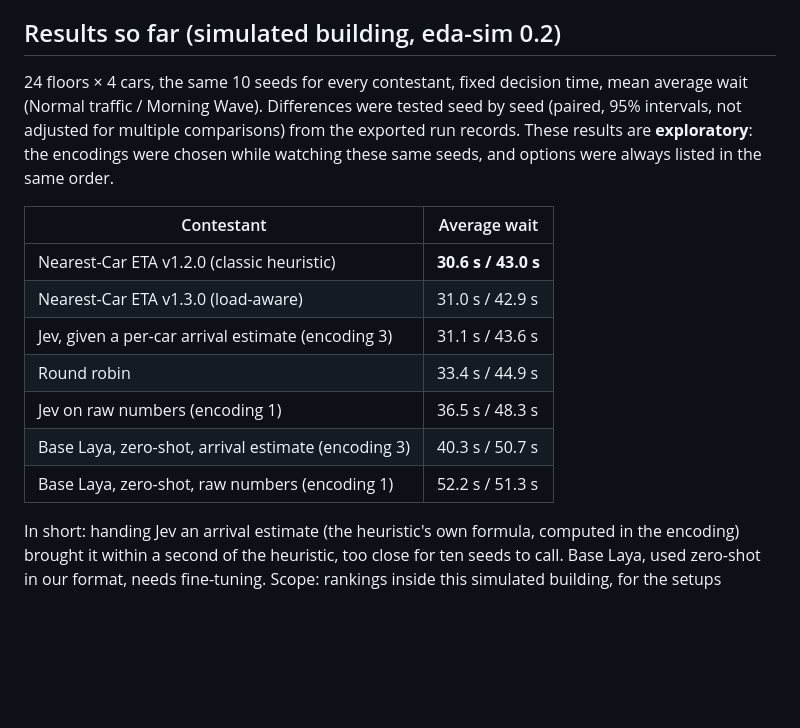
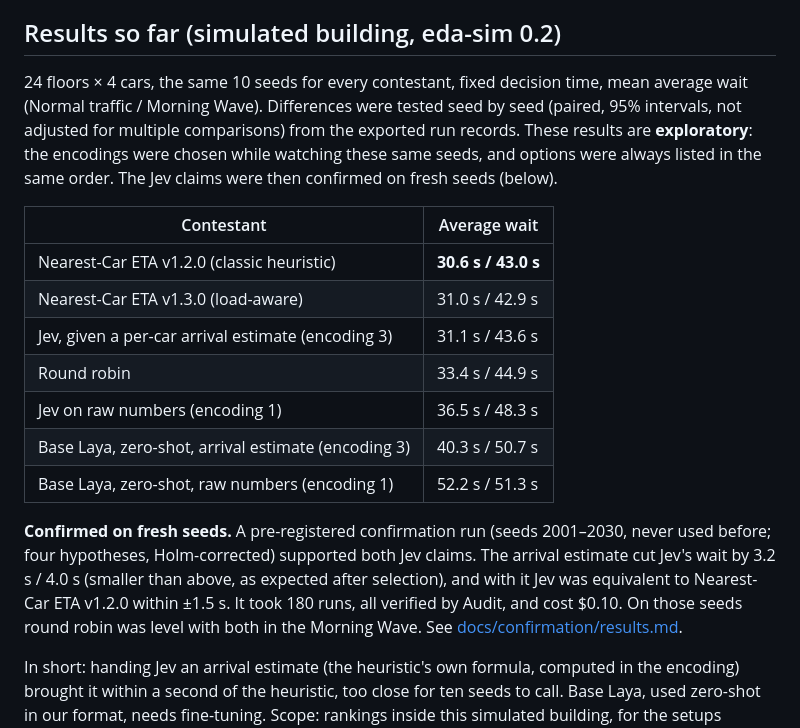
Before and after one commit to CircleCI-Research/elevator-decision-arena, a Markdown page: README.md, the part around the change. Drawn GitHub-style; blank space fills up the shorter version.

Commit message:
README: confirmation run result
Co-Authored-By: Claude Opus 5.5 (1M context) <noreply@anthropic.com>

```diff
--- a/README.md
+++ b/README.md
@@ -119,7 +119,7 @@ Step-by-step guides for every menu section, batching, new scenarios and new benc
 
 ## Results so far (simulated building, eda-sim 0.2)
 
-24 floors × 4 cars, the same 10 seeds for every contestant, fixed decision time, mean average wait (Normal traffic / Morning Wave). Differences were tested seed by seed (paired, 95% intervals, not adjusted for multiple comparisons) from the exported run records. These results are **exploratory**: the encodings were chosen while watching these same seeds, and options were always listed in the same order.
+24 floors × 4 cars, the same 10 seeds for every contestant, fixed decision time, mean average wait (Normal traffic / Morning Wave). Differences were tested seed by seed (paired, 95% intervals, not adjusted for multiple comparisons) from the exported run records. These results are **exploratory**: the encodings were chosen while watching these same seeds, and options were always listed in the same order. The Jev claims were then confirmed on fresh seeds (below).
 
 | Contestant | Average wait |
 |---|---|
@@ -130,6 +130,8 @@ Step-by-step guides for every menu section, batching, new scenarios and new benc
 | Jev on raw numbers (encoding 1) | 36.5 s / 48.3 s |
 | Base Laya, zero-shot, arrival estimate (encoding 3) | 40.3 s / 50.7 s |
 | Base Laya, zero-shot, raw numbers (encoding 1) | 52.2 s / 51.3 s |
+
+**Confirmed on fresh seeds.** A pre-registered confirmation run (seeds 2001–2030, never used before; four hypotheses, Holm-corrected) supported both Jev claims. The arrival estimate cut Jev's wait by 3.2 s / 4.0 s (smaller than above, as expected after selection), and with it Jev was equivalent to Nearest-Car ETA v1.2.0 within ±1.5 s. It took 180 runs, all verified by Audit, and cost $0.10. On those seeds round robin was level with both in the Morning Wave. See [docs/confirmation/results.md](docs/confirmation/results.md).
 
 In short: handing Jev an arrival estimate (the heuristic's own formula, computed in the encoding) brought it within a second of the heuristic, too close for ten seeds to call. Base Laya, used zero-shot in our format, needs fine-tuning. Scope: rankings inside this simulated building, for the setups tested. Details and caveats are in [docs/model-setups.md](docs/model-setups.md) §15–18.
 
```
